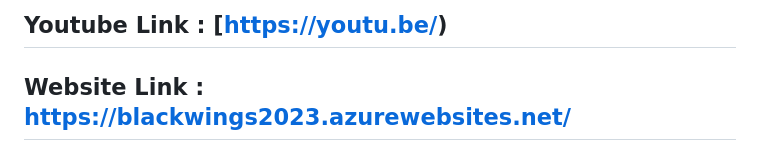
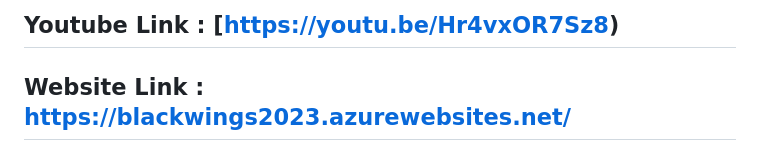
Before and after one commit to TWILIGHTCLOUDCODERZ/Black-Wings-Hacks-2023, a Markdown page: README.md, the part around the change. GitHub-like rendering.

```diff
--- a/README.md
+++ b/README.md
@@ -1,4 +1,4 @@
-## Youtube Link : [https://youtu.be/)
+## Youtube Link : [https://youtu.be/Hr4vxOR7Sz8)
 
 ## Website Link : [https://blackwings2023.azurewebsites.net/](https://blackwings2023.azurewebsites.net/)
 
```
